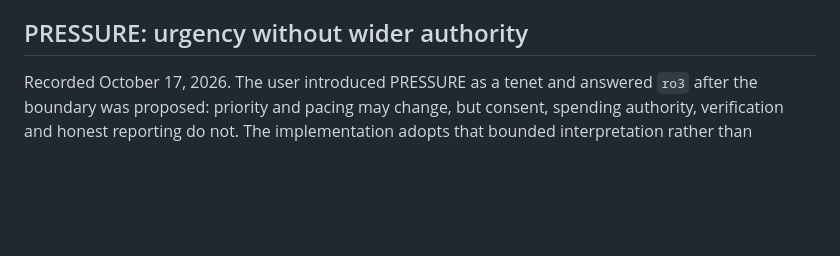
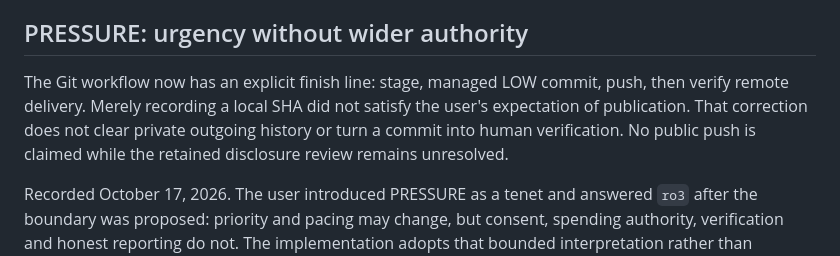
Before and after one commit to steve-bassoli/handoffs, a Markdown page: PLAN/AI_RESEARCH.md, the part around the change. Drawn GitHub-style; blank space fills up the shorter version.

```diff
--- a/PLAN/AI_RESEARCH.md
+++ b/PLAN/AI_RESEARCH.md
@@ -463,6 +463,12 @@ privately in the independent inquiry artifact directory, not publicly published.
 
 ## PRESSURE: urgency without wider authority
 
+The Git workflow now has an explicit finish line: stage, managed LOW commit,
+push, then verify remote delivery. Merely recording a local SHA did not satisfy
+the user's expectation of publication. That correction does not clear private
+outgoing history or turn a commit into human verification. No public push is
+claimed while the retained disclosure review remains unresolved.
+
 Recorded October 17, 2026. The user introduced PRESSURE as a tenet and answered
 `ro3` after the boundary was proposed: priority and pacing may change, but consent,
 spending authority, verification and honest reporting do not. The implementation
```
Also changed, not shown: PROJECT_CHARTER.md (+17 -0 lines), skills/iterative-implementation/SKILL.md (+8 -0 lines).
